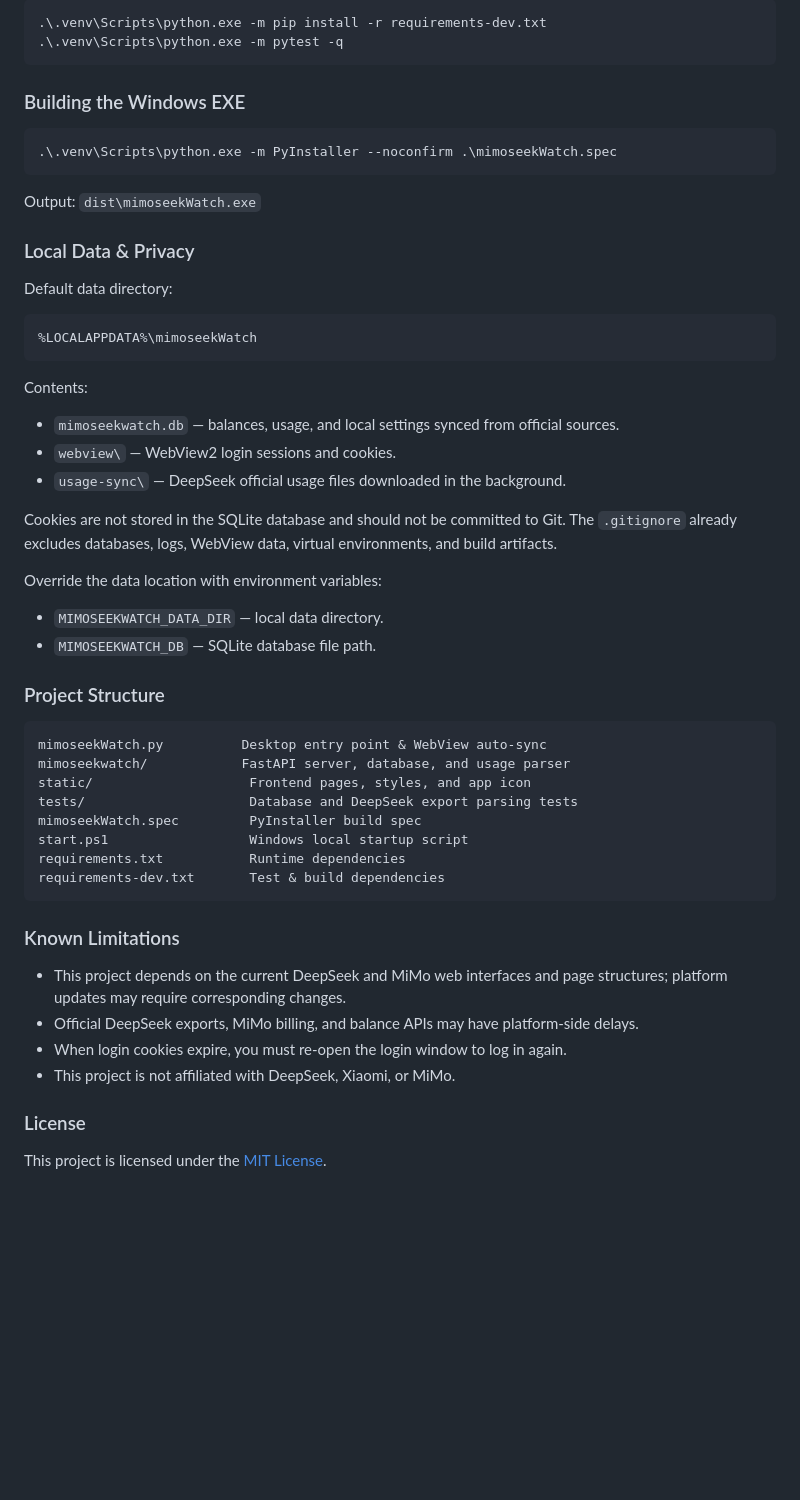
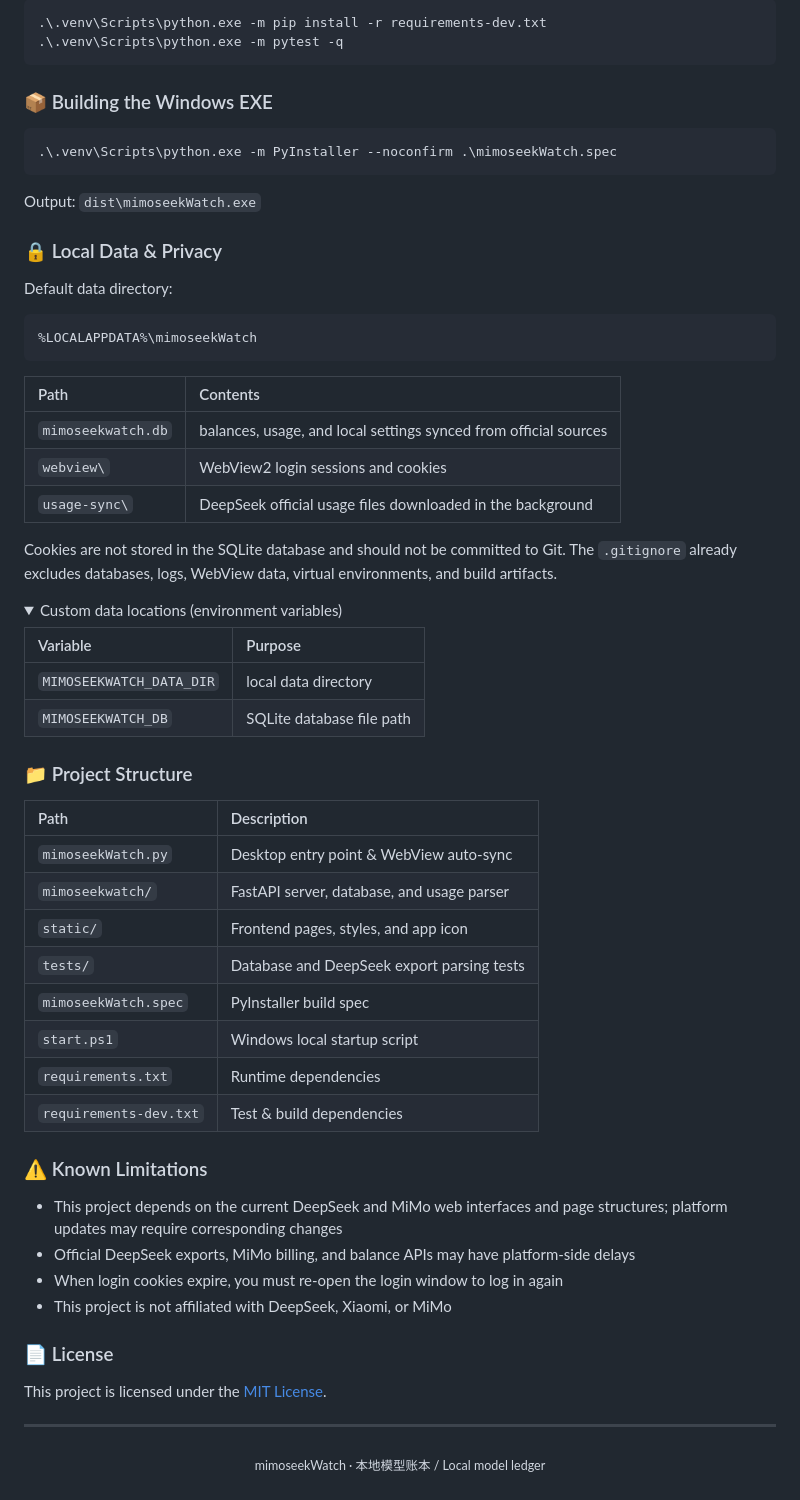
Before and after one commit to aotedijia/mimoseekWatch, a Markdown page: README.md, the part around one of its changes. Drawn GitHub-style; folded sections open; blank space fills up the shorter version.

````diff
--- a/README.md
+++ b/README.md
@@ -225,7 +249,7 @@ python -m venv .venv
 .\.venv\Scripts\python.exe -m pytest -q
 ```
 
-### Building the Windows EXE
+### 📦 Building the Windows EXE
 
 ```powershell
 .\.venv\Scripts\python.exe -m PyInstaller --noconfirm .\mimoseekWatch.spec
@@ -233,7 +257,7 @@ python -m venv .venv
 
 Output: `dist\mimoseekWatch.exe`
 
-### Local Data & Privacy
+### 🔒 Local Data & Privacy
 
 Default data directory:
 
@@ -241,40 +265,50 @@ Default data directory:
 %LOCALAPPDATA%\mimoseekWatch
 ```
 
-Contents:
-
-- `mimoseekwatch.db` — balances, usage, and local settings synced from official sources.
-- `webview\` — WebView2 login sessions and cookies.
-- `usage-sync\` — DeepSeek official usage files downloaded in the background.
+| Path | Contents |
+| :--- | :--- |
+| `mimoseekwatch.db` | balances, usage, and local settings synced from official sources |
+| `webview\` | WebView2 login sessions and cookies |
+| `usage-sync\` | DeepSeek official usage files downloaded in the background |
 
 Cookies are not stored in the SQLite database and should not be committed to Git. The `.gitignore` already excludes databases, logs, WebView data, virtual environments, and build artifacts.
 
-Override the data location with environment variables:
+<details>
+<summary>Custom data locations (environment variables)</summary>
 
-- `MIMOSEEKWATCH_DATA_DIR` — local data directory.
-- `MIMOSEEKWATCH_DB` — SQLite database file path.
+| Variable | Purpose |
+| :--- | :--- |
+| `MIMOSEEKWATCH_DATA_DIR` | local data directory |
+| `MIMOSEEKWATCH_DB` | SQLite database file path |
 
-### Project Structure
+</details>
 
-```text
-mimoseekWatch.py          Desktop entry point & WebView auto-sync
-mimoseekwatch/            FastAPI server, database, and usage parser
-static/                    Frontend pages, styles, and app icon
-tests/                     Database and DeepSeek export parsing tests
-mimoseekWatch.spec         PyInstaller build spec
-start.ps1                  Windows local startup script
-requirements.txt           Runtime dependencies
-requirements-dev.txt       Test & build dependencies
-```
+### 📁 Project Structure
 
-### Known Limitations
+| Path | Description |
+| :--- | :--- |
+| `mimoseekWatch.py` | Desktop entry point & WebView auto-sync |
+| `mimoseekwatch/` | FastAPI server, database, and usage parser |
+| `static/` | Frontend pages, styles, and app icon |
+| `tests/` | Database and DeepSeek export parsing tests |
+| `mimoseekWatch.spec` | PyInstaller build spec |
+| `start.ps1` | Windows local startup script |
+| `requirements.txt` | Runtime dependencies |
+| `requirements-dev.txt` | Test & build dependencies |
 
-- This project depends on the current DeepSeek and MiMo web interfaces and page structures; platform updates may require corresponding changes.
-- Official DeepSeek exports, MiMo billing, and balance APIs may have platform-side delays.
-- When login cookies expire, you must re-open the login window to log in again.
-- This project is not affiliated with DeepSeek, Xiaomi, or MiMo.
+### ⚠️ Known Limitations
 
+- This project depends on the current DeepSeek and MiMo web interfaces and page structures; platform updates may require corresponding changes
+- Official DeepSeek exports, MiMo billing, and balance APIs may have platform-side delays
+- When login cookies expire, you must re-open the login window to log in again
+- This project is not affiliated with DeepSeek, Xiaomi, or MiMo
 
-### License
+### 📄 License
 
 This project is licensed under the [MIT License](LICENSE).
+
+---
+
+<p align="center">
+  <sub>mimoseekWatch · 本地模型账本 / Local model ledger</sub>
+</p>
````
Also changed, not shown: other parts of README.md (+119 -95 lines).
